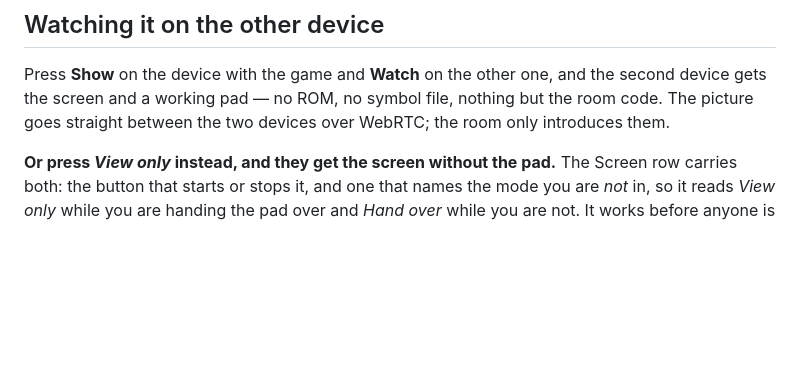
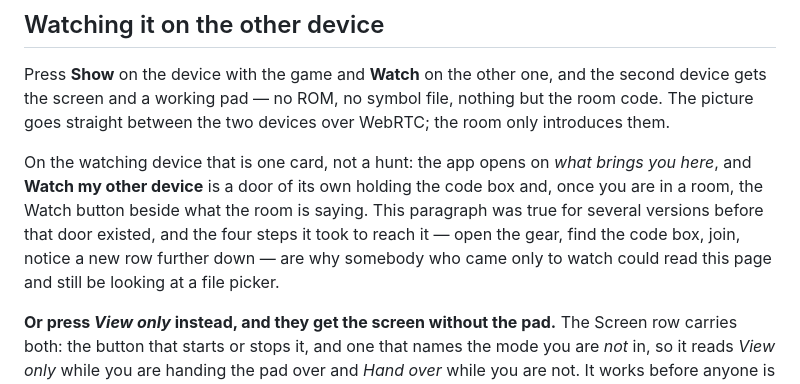
Before and after one commit to minormending/crystal-pilot-mobile, a Markdown page: docs/DEVICES.md, the part around the change. GitHub-like rendering; blank space fills up the shorter version.

```diff
--- a/docs/DEVICES.md
+++ b/docs/DEVICES.md
@@ -237,6 +237,14 @@ the second device gets the screen and a working pad — no ROM, no symbol file,
 nothing but the room code. The picture goes straight between the two devices
 over WebRTC; the room only introduces them.
 
+On the watching device that is one card, not a hunt: the app opens on *what
+brings you here*, and **Watch my other device** is a door of its own holding the
+code box and, once you are in a room, the Watch button beside what the room is
+saying. This paragraph was true for several versions before that door existed,
+and the four steps it took to reach it — open the gear, find the code box, join,
+notice a new row further down — are why somebody who came only to watch could
+read this page and still be looking at a file picker.
+
 **Or press *View only* instead, and they get the screen without the pad.** The
 Screen row carries both: the button that starts or stops it, and one that names
 the mode you are *not* in, so it reads *View only* while you are handing the pad
```
Also changed, not shown: README.md (+36 -11 lines).
